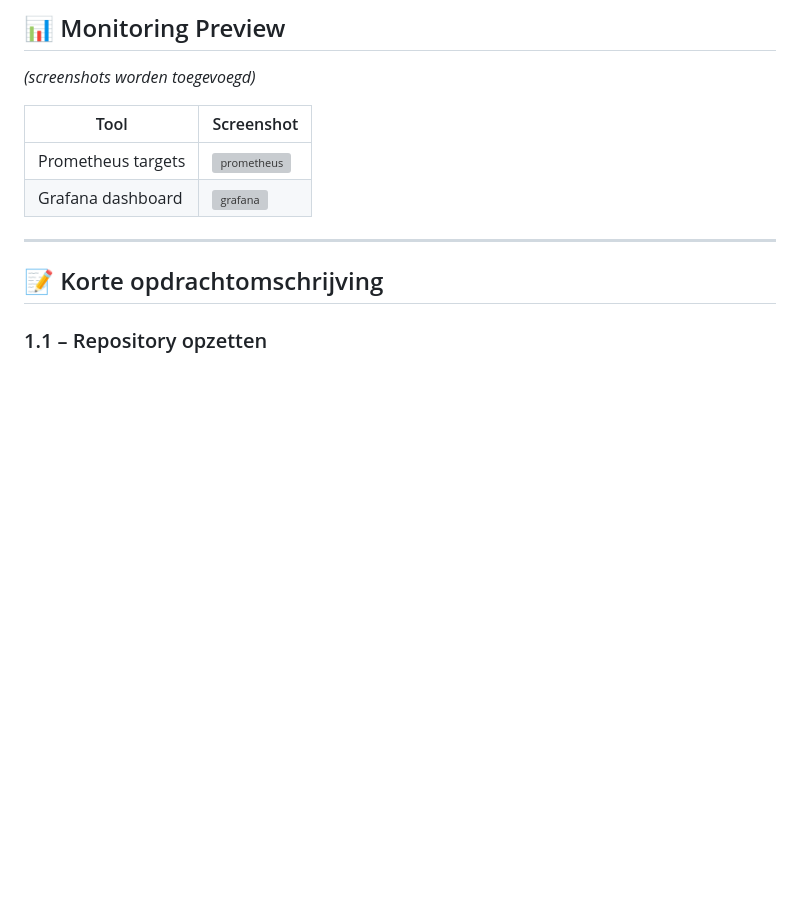
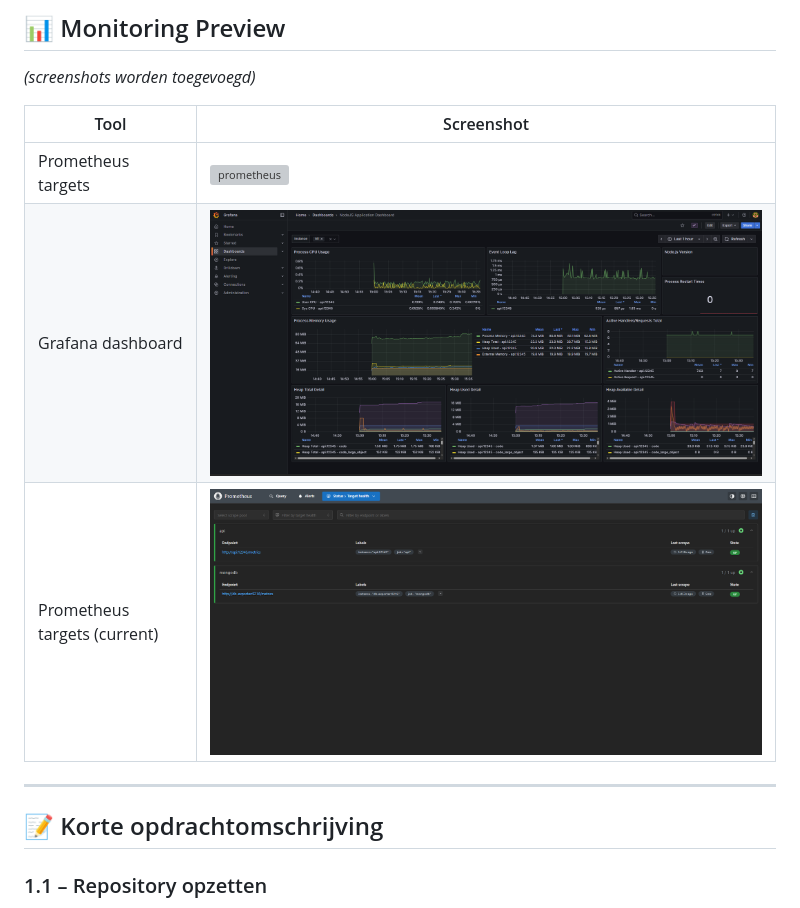
Before and after one commit to FreekStraten/opsflow-microstack-2025, a Markdown page: README.md, the part around the change. Rendered like a GitHub page; pictures changed too: docs/grafana_nodejs_dashboard.png (added), docs/prometheus_targets.png (added); blank space fills up the shorter version; grey boxes are pictures that could not be loaded.

```diff
--- a/README.md
+++ b/README.md
@@ -114,7 +114,8 @@ docker compose down
 | Tool | Screenshot |
 |------|-------------|
 | Prometheus targets | ![prometheus](docs/prometheus.png) |
-| Grafana dashboard | ![grafana](docs/grafana.png) |
+| Grafana dashboard | ![grafana](docs/grafana_nodejs_dashboard.png) |
+| Prometheus targets (current) | ![prometheus targets](docs/prometheus_targets.png) |
 
 ---
 
```
Also changed, not shown: 7 other files.
